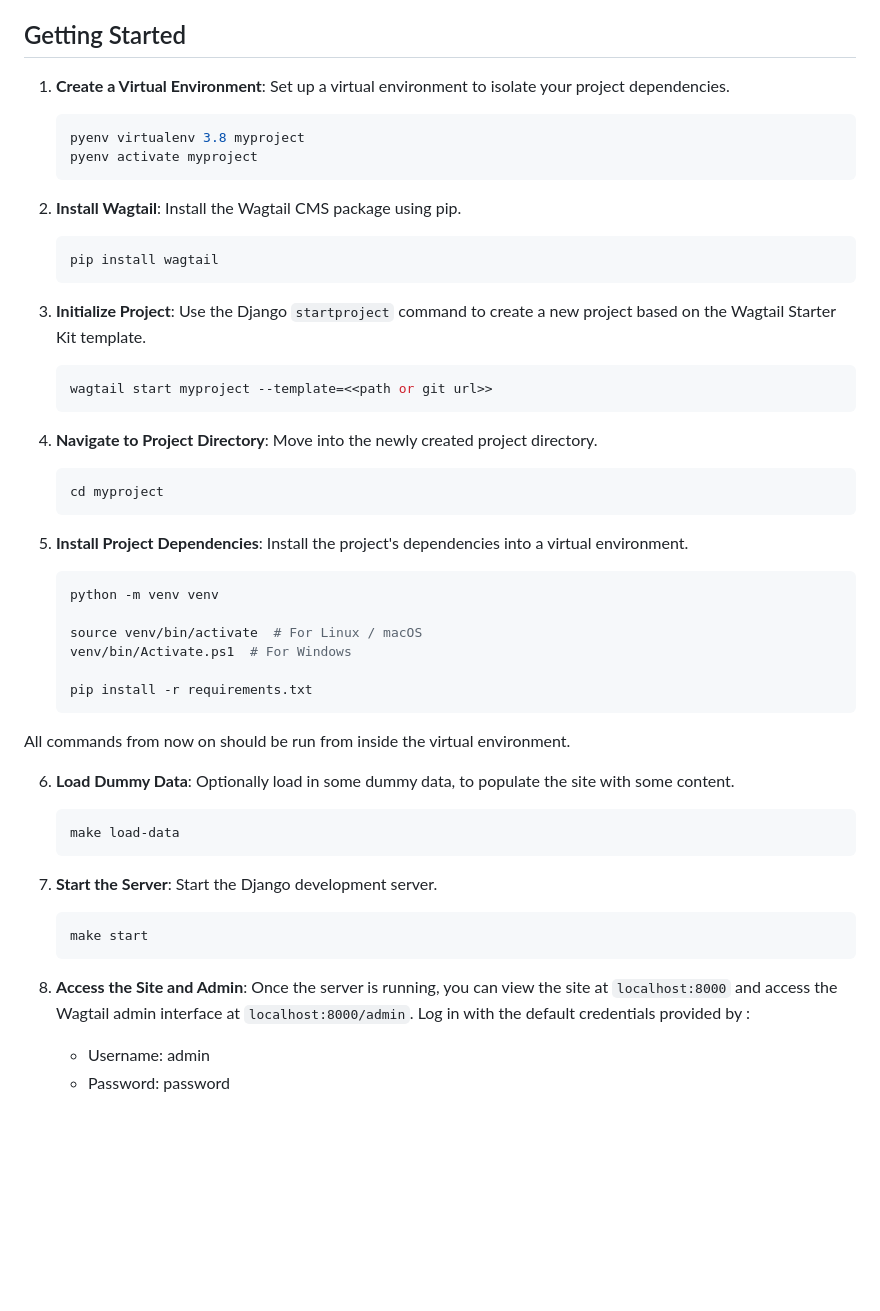
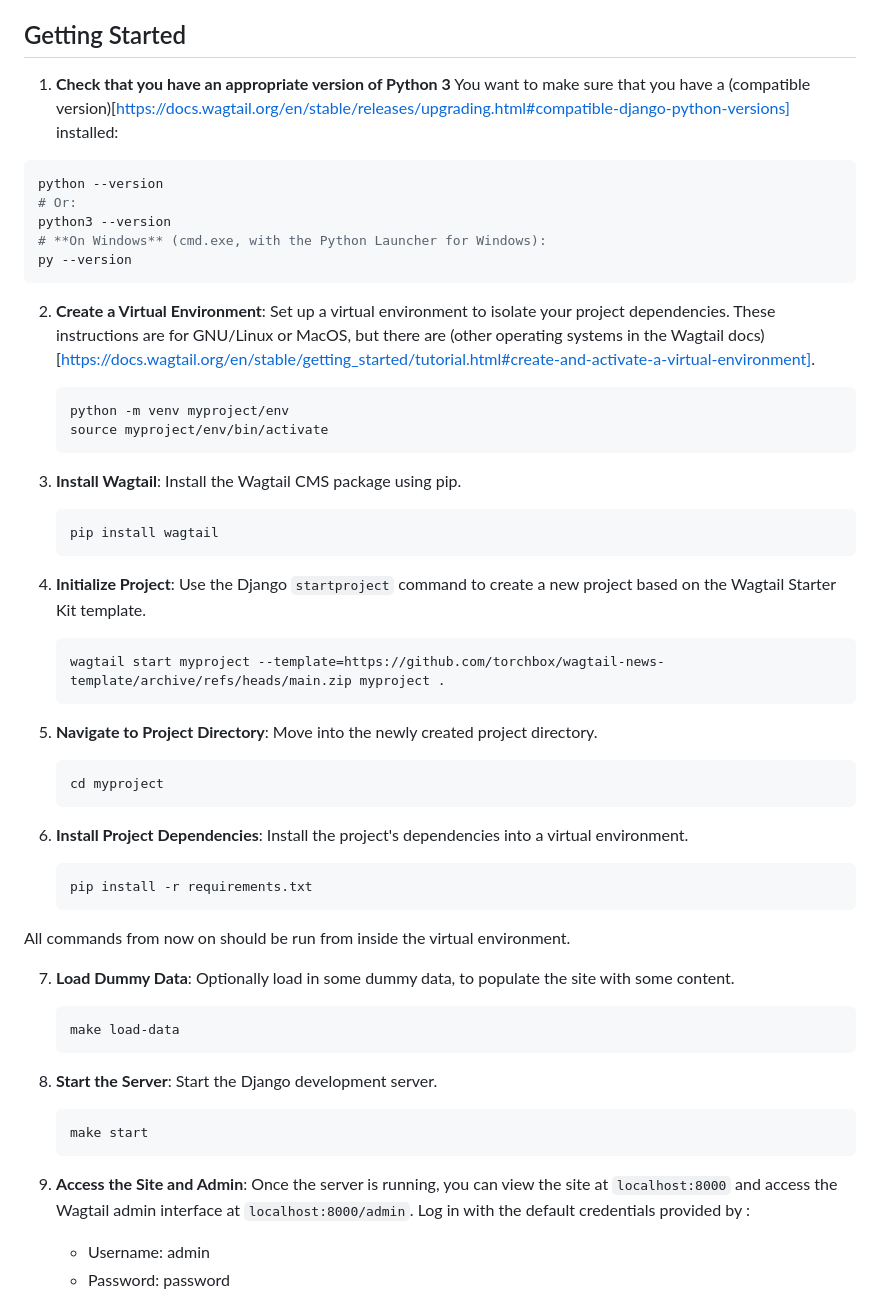
Before and after one commit to torchbox/wagtail-news-template, a Markdown page: README.md, the part around the change. Rendered like a GitHub page; blank space fills up the shorter version.

Commit message:
Assorted improvements

````diff
--- a/README.md
+++ b/README.md
@@ -4,57 +4,62 @@ This Django project template is designed for creating Wagtail builds quickly, in
 
 ## Getting Started
 
-1. **Create a Virtual Environment**: Set up a virtual environment to isolate your project dependencies.
+1. **Check that you have an appropriate version of Python 3**  You want to make sure that you have a (compatible version)[https://docs.wagtail.org/en/stable/releases/upgrading.html#compatible-django-python-versions] installed:
+
+```sh
+python --version
+# Or:
+python3 --version
+# **On Windows** (cmd.exe, with the Python Launcher for Windows):
+py --version
+```
+
+2. **Create a Virtual Environment**: Set up a virtual environment to isolate your project dependencies. These instructions are for GNU/Linux or MacOS, but there are (other operating systems in the Wagtail docs)[https://docs.wagtail.org/en/stable/getting_started/tutorial.html#create-and-activate-a-virtual-environment].
 
     ```bash
-    pyenv virtualenv 3.8 myproject
-    pyenv activate myproject
+    python -m venv myproject/env
+    source myproject/env/bin/activate
     ```
 
-2. **Install Wagtail**: Install the Wagtail CMS package using pip.
+3. **Install Wagtail**: Install the Wagtail CMS package using pip.
 
     ```bash
     pip install wagtail
     ```
 
-3. **Initialize Project**: Use the Django `startproject` command to create a new project based on the Wagtail Starter Kit template.
+4. **Initialize Project**: Use the Django `startproject` command to create a new project based on the Wagtail Starter Kit template.
 
     ```bash
-    wagtail start myproject --template=<<path or git url>>
+    wagtail start myproject --template=https://github.com/torchbox/wagtail-news-template/archive/refs/heads/main.zip myproject .
     ```
 
-4. **Navigate to Project Directory**: Move into the newly created project directory.
+5. **Navigate to Project Directory**: Move into the newly created project directory.
 
     ```bash
     cd myproject
     ```
 
-5. **Install Project Dependencies**: Install the project's dependencies into a virtual environment.
+6. **Install Project Dependencies**: Install the project's dependencies into a virtual environment.
 
     ```bash
-    python -m venv venv
-
-    source venv/bin/activate  # For Linux / macOS
-    venv/bin/Activate.ps1  # For Windows
-
     pip install -r requirements.txt
     ```
 
 All commands from now on should be run from inside the virtual environment.
 
-6. **Load Dummy Data**: Optionally load in some dummy data, to populate the site with some content.
+7. **Load Dummy Data**: Optionally load in some dummy data, to populate the site with some content.
 
     ```bash
     make load-data
     ```
 
-7. **Start the Server**: Start the Django development server.
+8. **Start the Server**: Start the Django development server.
 
     ```bash
     make start
     ```
 
-8. **Access the Site and Admin**: Once the server is running, you can view the site at `localhost:8000` and access the Wagtail admin interface at `localhost:8000/admin`. Log in with the default credentials provided by :
+9. **Access the Site and Admin**: Once the server is running, you can view the site at `localhost:8000` and access the Wagtail admin interface at `localhost:8000/admin`. Log in with the default credentials provided by :
 
     - Username: admin
     - Password: password
````
